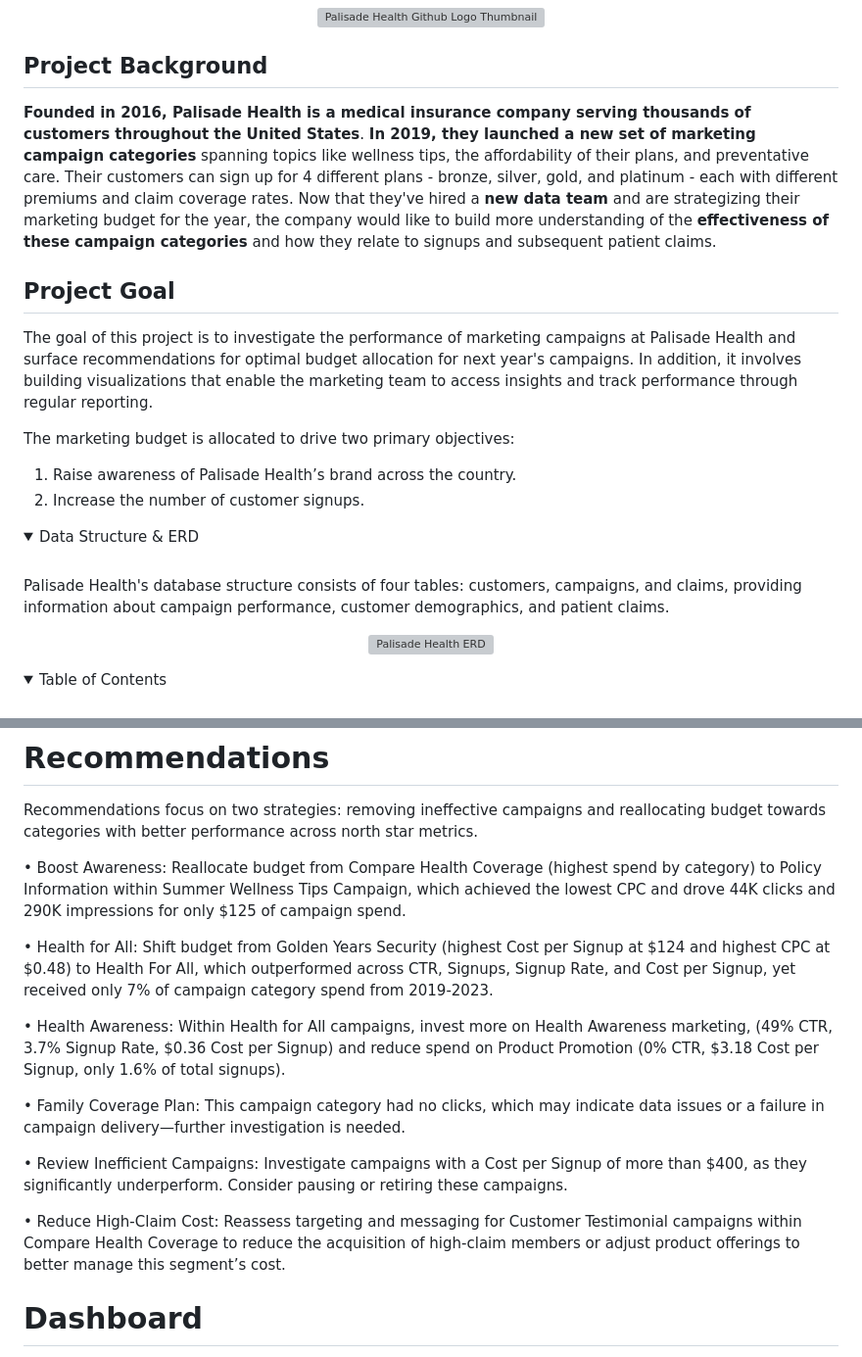
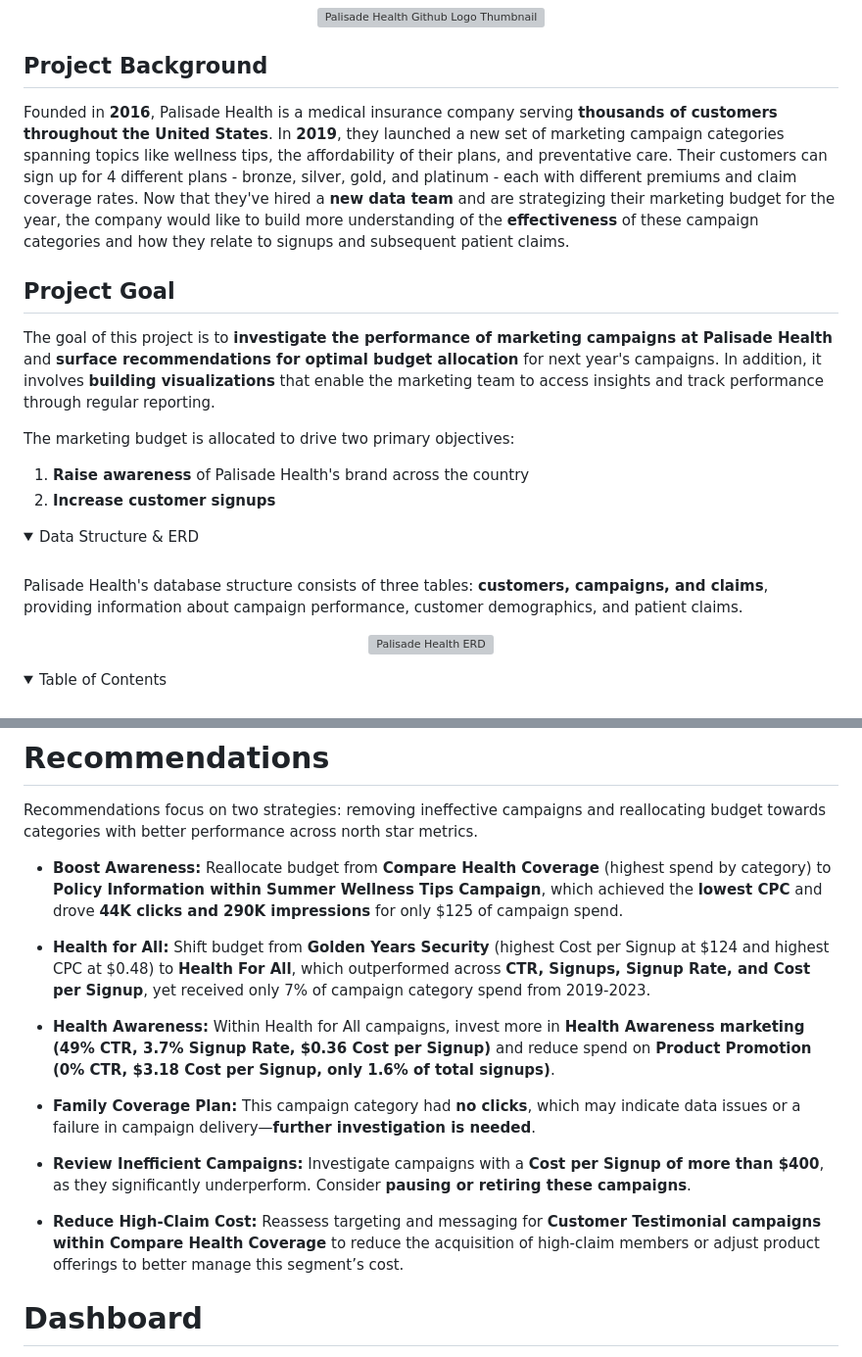
Before and after one commit to Johnny-Gasbeck/Palisade-Health-, a Markdown page: README.md, 2 parts joined by grey strips. Shown at 98% size. Rendered like a GitHub page; folded sections open; grey boxes are pictures that could not be loaded.

```diff
--- a/README.md
+++ b/README.md
@@ -7,22 +7,21 @@
 
 ## Project Background
 
-**Founded in 2016, Palisade Health is a medical insurance company serving thousands of customers throughout the United States**. **In 2019, they launched a new set of marketing campaign categories** spanning topics like wellness tips, the affordability of their plans, and preventative care. Their customers can sign up for 4 different plans - bronze, silver, gold, and platinum - each with different premiums and claim coverage rates. Now that they've hired a **new data team** and are strategizing their marketing budget for the year, the company would like to build more understanding of the **effectiveness of these campaign categories** and how they relate to signups and subsequent patient claims.
+Founded in **2016**, Palisade Health is a medical insurance company serving **thousands of customers throughout the United States**. In **2019**, they launched a new set of marketing campaign categories spanning topics like wellness tips, the affordability of their plans, and preventative care. Their customers can sign up for 4 different plans - bronze, silver, gold, and platinum - each with different premiums and claim coverage rates. Now that they've hired a **new data team** and are strategizing their marketing budget for the year, the company would like to build more understanding of the **effectiveness** of these campaign categories and how they relate to signups and subsequent patient claims.
 
 ## Project Goal
-The goal of this project is to investigate the performance of marketing campaigns at Palisade Health and surface recommendations for optimal budget allocation for next year's campaigns. In addition, it involves building visualizations that enable the marketing team to access insights and track performance through regular reporting.
+The goal of this project is to **investigate the performance of marketing campaigns at Palisade Health** and **surface recommendations for optimal budget allocation** for next year's campaigns. In addition, it involves **building visualizations** that enable the marketing team to access insights and track performance through regular reporting.
 
 The marketing budget is allocated to drive two primary objectives:
-1) Raise awareness of Palisade Health’s brand across the country.
-2) Increase the number of customer signups.
-
+1. **Raise awareness** of Palisade Health's brand across the country
+2. **Increase customer signups**
 
 <details>
 <summary>Data Structure & ERD</summary>
 
 <br>
 
-Palisade Health's database structure consists of four tables: customers, campaigns, and claims, providing information about campaign performance, customer demographics, and patient claims.
+Palisade Health's database structure consists of three tables: **customers, campaigns, and claims**, providing information about campaign performance, customer demographics, and patient claims.
 <p align="center">
 <img width="868" height="602.3" alt="Palisade Health ERD" src="https://github.com/user-attachments/assets/2cf67e22-52fb-4be3-b180-37b71dc23204" />
 </p>
@@ -111,17 +113,17 @@ COVID Awareness Inefficiency: COVID Awareness campaigns for Compare Health Cover
 # Recommendations
 Recommendations focus on two strategies: removing ineffective campaigns and reallocating budget towards categories with better performance across north star metrics.
 
-• Boost Awareness: Reallocate budget from Compare Health Coverage (highest spend by category) to Policy Information within Summer Wellness Tips Campaign, which achieved the lowest CPC and drove 44K clicks and 290K impressions for only $125 of campaign spend.
+- **Boost Awareness:** Reallocate budget from **Compare Health Coverage** (highest spend by category) to **Policy Information within Summer Wellness Tips Campaign**, which achieved the **lowest CPC** and drove **44K clicks and 290K impressions** for only $125 of campaign spend.
 
-• Health for All: Shift budget from Golden Years Security (highest Cost per Signup at $124 and highest CPC at $0.48) to Health For All, which outperformed across CTR, Signups, Signup Rate, and Cost per Signup, yet received only 7% of campaign category spend from 2019-2023.
+- **Health for All:** Shift budget from **Golden Years Security** (highest Cost per Signup at $124 and highest CPC at $0.48) to **Health For All**, which outperformed across **CTR, Signups, Signup Rate, and Cost per Signup**, yet received only 7% of campaign category spend from 2019-2023.
 
-• Health Awareness: Within Health for All campaigns, invest more on Health Awareness marketing, (49% CTR, 3.7% Signup Rate, $0.36 Cost per Signup) and reduce spend on Product Promotion (0% CTR, $3.18 Cost per Signup, only 1.6% of total signups).
+- **Health Awareness:** Within Health for All campaigns, invest more in **Health Awareness marketing (49% CTR, 3.7% Signup Rate, $0.36 Cost per Signup)** and reduce spend on **Product Promotion (0% CTR, $3.18 Cost per Signup, only 1.6% of total signups)**.
 
-• Family Coverage Plan: This campaign category had no clicks, which may indicate data issues or a failure in campaign delivery—further investigation is needed.
+- **Family Coverage Plan:** This campaign category had **no clicks**, which may indicate data issues or a failure in campaign delivery—**further investigation is needed**.
 
-• Review Inefficient Campaigns: Investigate campaigns with a Cost per Signup of more than $400, as they significantly underperform. Consider pausing or retiring these campaigns.
+- **Review Inefficient Campaigns:** Investigate campaigns with a **Cost per Signup of more than $400**, as they significantly underperform. Consider **pausing or retiring these campaigns**.
 
-• Reduce High-Claim Cost: Reassess targeting and messaging for Customer Testimonial campaigns within Compare Health Coverage to reduce the acquisition of high-claim members or adjust product offerings to better manage this segment’s cost.
+- **Reduce High-Claim Cost:** Reassess targeting and messaging for **Customer Testimonial campaigns within Compare Health Coverage** to reduce the acquisition of high-claim members or adjust product offerings to better manage this segment’s cost.
 
 # Dashboard
 The dashboard can be found in Tableau Public here. This dashboard enables users to filter by Plan, State, and Campaign Type and provides insights on trends and values for marketing metrics, signup metrics, and customer claim metrics.
```
Also changed, not shown: other parts of README.md (+29 -26 lines).
